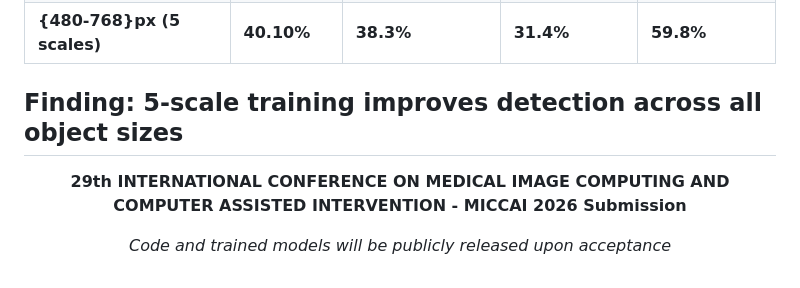
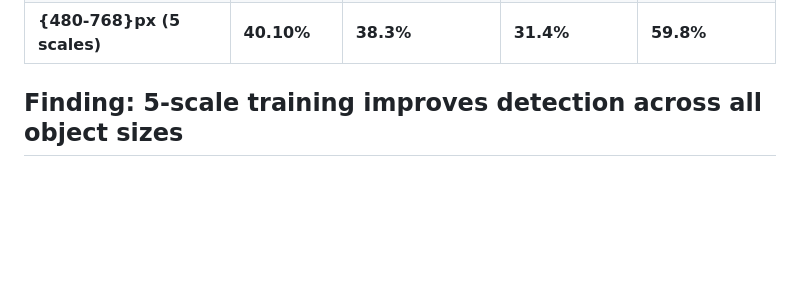
Before and after one commit to CIMILab/Spinal_Lession-VinDr-SpineXR, a Markdown page: README.md, the part around the change. GitHub-like rendering; blank space fills up the shorter version.

```diff
--- a/README.md
+++ b/README.md
@@ -355,11 +355,3 @@ The clinical relevance and diagnostic reliability of the framework are validated
 
 **Finding**: 5-scale training improves detection across all object sizes
 ---
-
-<div align="center">
-
-**29th INTERNATIONAL CONFERENCE ON MEDICAL IMAGE COMPUTING
-AND COMPUTER ASSISTED INTERVENTION - MICCAI 2026 Submission**
-
-*Code and trained models will be publicly released upon acceptance*
-</div>
```
